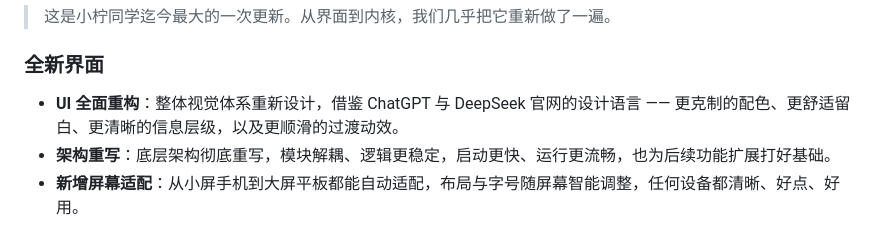
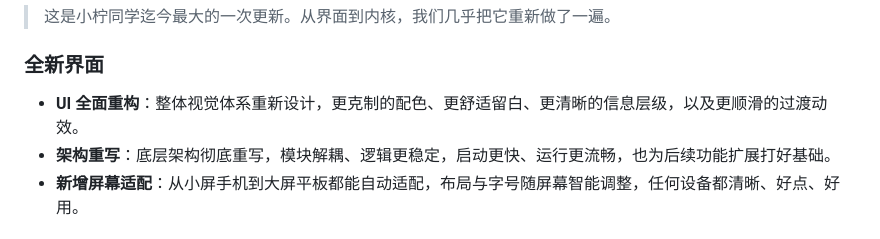
Before and after one commit to Lightning-technology-team/XiaoningClassmate, a Markdown page: README.md, the part around the change. GitHub-like rendering.

Commit message:
更新 README.md

```diff
--- a/README.md
+++ b/README.md
@@ -6,7 +6,7 @@
 > 这是小柠同学迄今最大的一次更新。从界面到内核，我们几乎把它重新做了一遍。
 
 ### 全新界面
-- **UI 全面重构**：整体视觉体系重新设计，借鉴 ChatGPT 与 DeepSeek 官网的设计语言 —— 更克制的配色、更舒适留白、更清晰的信息层级，以及更顺滑的过渡动效。
+- **UI 全面重构**：整体视觉体系重新设计，更克制的配色、更舒适留白、更清晰的信息层级，以及更顺滑的过渡动效。
 - **架构重写**：底层架构彻底重写，模块解耦、逻辑更稳定，启动更快、运行更流畅，也为后续功能扩展打好基础。
 - **新增屏幕适配**：从小屏手机到大屏平板都能自动适配，布局与字号随屏幕智能调整，任何设备都清晰、好点、好用。
 
```
